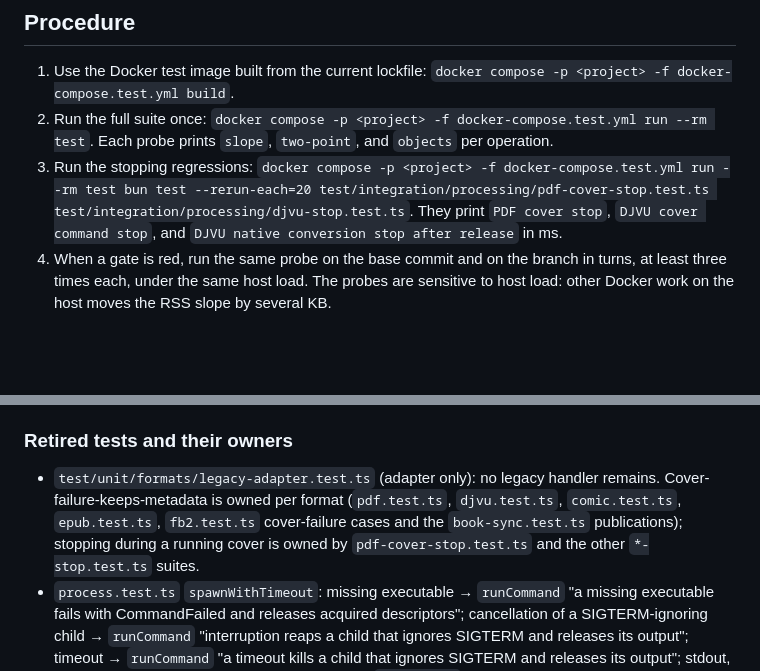
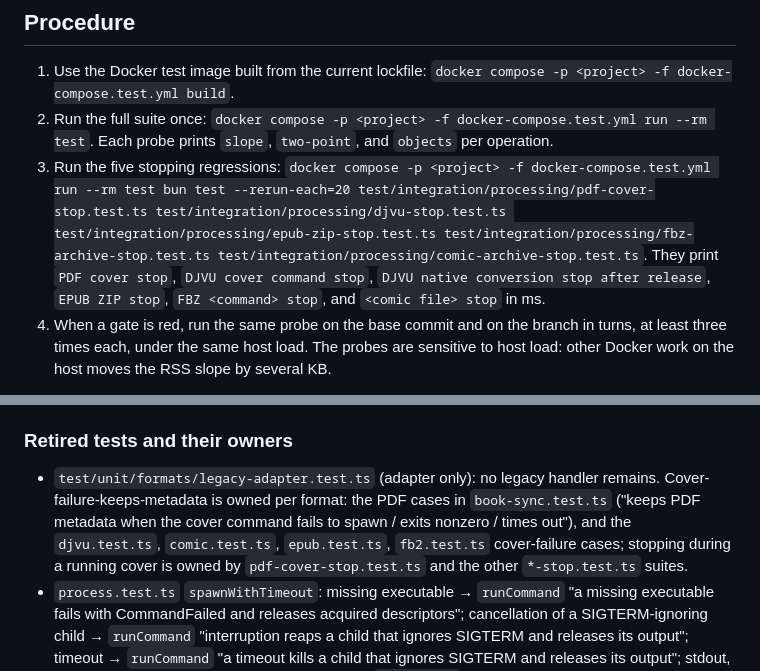
Before and after one commit to Seigiard/opds-generator, a Markdown page: docs/effect-extraction-baseline.md, 2 parts joined by grey strips. Drawn GitHub-style; blank space fills up the shorter version.

Commit message:
docs: fix #40 baseline procedure and coverage owners, pin UI build to CI Bun

```diff
--- a/docs/effect-extraction-baseline.md
+++ b/docs/effect-extraction-baseline.md
@@ -6,7 +6,7 @@ This file records the memory and stopping values for the Effect-native extractio
 
 1. Use the Docker test image built from the current lockfile: `docker compose -p <project> -f docker-compose.test.yml build`.
 2. Run the full suite once: `docker compose -p <project> -f docker-compose.test.yml run --rm test`. Each probe prints `slope`, `two-point`, and `objects` per operation.
-3. Run the stopping regressions: `docker compose -p <project> -f docker-compose.test.yml run --rm test bun test --rerun-each=20 test/integration/processing/pdf-cover-stop.test.ts test/integration/processing/djvu-stop.test.ts`. They print `PDF cover stop`, `DJVU cover command stop`, and `DJVU native conversion stop after release` in ms.
+3. Run the five stopping regressions: `docker compose -p <project> -f docker-compose.test.yml run --rm test bun test --rerun-each=20 test/integration/processing/pdf-cover-stop.test.ts test/integration/processing/djvu-stop.test.ts test/integration/processing/epub-zip-stop.test.ts test/integration/processing/fbz-archive-stop.test.ts test/integration/processing/comic-archive-stop.test.ts`. They print `PDF cover stop`, `DJVU cover command stop`, `DJVU native conversion stop after release`, `EPUB ZIP stop`, `FBZ <command> stop`, and `<comic file> stop` in ms.
 4. When a gate is red, run the same probe on the base commit and on the branch in turns, at least three times each, under the same host load. The probes are sensitive to host load: other Docker work on the host moves the RSS slope by several KB.
 
 `handler-chain-effect` is the probe for the extraction path. It processes the PDF, CBZ, and EPUB fixtures in turn through `folderSync`, `bookSync`, and `folderMetaSync`, and requires `entry.xml` and `cover.jpg` for each book.
@@ -131,7 +131,7 @@ Full suite on the #47 tree (641 pass, 0 fail): `handler-chain-effect` -3.55 / -0
 
 ### Retired tests and their owners
 
-- `test/unit/formats/legacy-adapter.test.ts` (adapter only): no legacy handler remains. Cover-failure-keeps-metadata is owned per format (`pdf.test.ts`, `djvu.test.ts`, `comic.test.ts`, `epub.test.ts`, `fb2.test.ts` cover-failure cases and the `book-sync.test.ts` publications); stopping during a running cover is owned by `pdf-cover-stop.test.ts` and the other `*-stop.test.ts` suites.
+- `test/unit/formats/legacy-adapter.test.ts` (adapter only): no legacy handler remains. Cover-failure-keeps-metadata is owned per format: the PDF cases in `book-sync.test.ts` ("keeps PDF metadata when the cover command fails to spawn / exits nonzero / times out"), and the `djvu.test.ts`, `comic.test.ts`, `epub.test.ts`, `fb2.test.ts` cover-failure cases; stopping during a running cover is owned by `pdf-cover-stop.test.ts` and the other `*-stop.test.ts` suites.
 - `process.test.ts` `spawnWithTimeout`: missing executable → `runCommand` "a missing executable fails with CommandFailed and releases acquired descriptors"; cancellation of a SIGTERM-ignoring child → `runCommand` "interruption reaps a child that ignores SIGTERM and releases its output"; timeout → `runCommand` "a timeout kills a child that ignores SIGTERM and releases its output"; stdout, binary output and nonzero exit → the three new `runCommand` result tests.
 - `process.test.ts` `withTemporaryDirectory`: uncancellable reader → `useTemporaryDirectory` "interruption keeps the directory until an uninterruptible native read settles"; callback failure → `useTemporaryDirectory` "releases its directory after the work fails".
 - `archive.test.ts` "Promise wrappers for legacy callers": dispatch results → the `listArchiveEntries` / `readArchiveEntry` suites; ZIP listing and read abort → `zip.test.ts` "interruption stays interruption, kills the listing/read command and releases its output"; TAR read abort → `archive.test.ts` "interruption of a tar read stays interruption and kills the command".
```
Also changed, not shown: AGENTS.md (+1 -0 lines), docs/agents/external-commands.md (+1 -0 lines).
